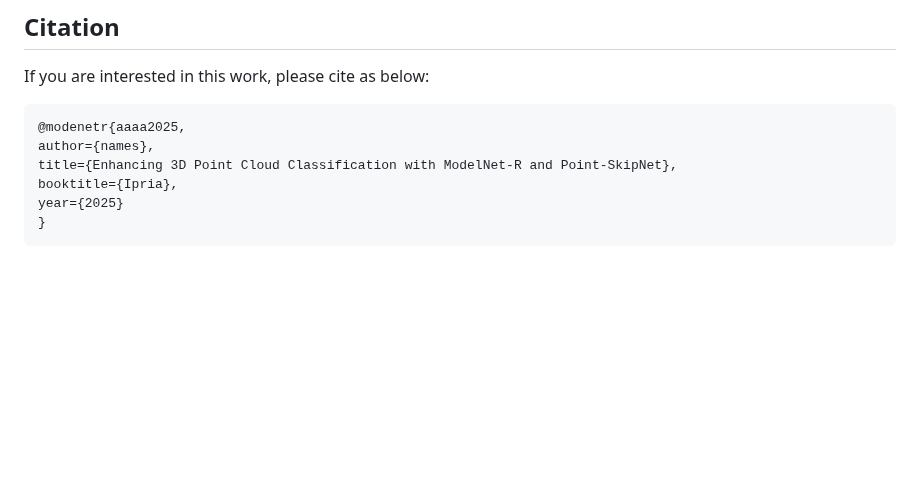
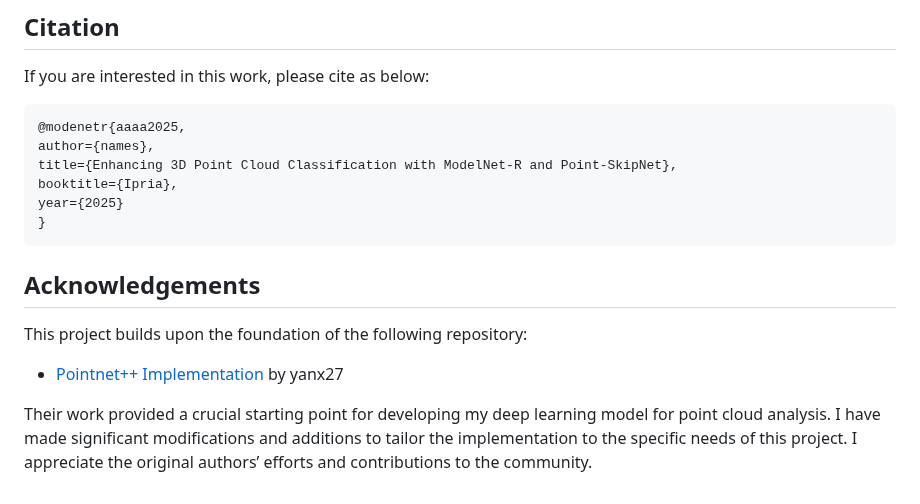
Before and after one commit to m-saeid/ModeNetR_PointSkipNet, a Markdown page: README.md, the part around one of its changes. Rendered like a GitHub page; blank space fills up the shorter version.

````diff
--- a/README.md
+++ b/README.md
@@ -92,3 +93,10 @@ booktitle={Ipria},
 year={2025}
 }
 ```
+
+## Acknowledgements
+
+This project builds upon the foundation of the following repository:
+- [Pointnet++ Implementation](https://github.com/yanx27/Pointnet_Pointnet2_pytorch) by yanx27
+
+Their work provided a crucial starting point for developing my deep learning model for point cloud analysis. I have made significant modifications and additions to tailor the implementation to the specific needs of this project. I appreciate the original authors’ efforts and contributions to the community.
````
Also changed, not shown: other parts of README.md (+2 -1 lines).
